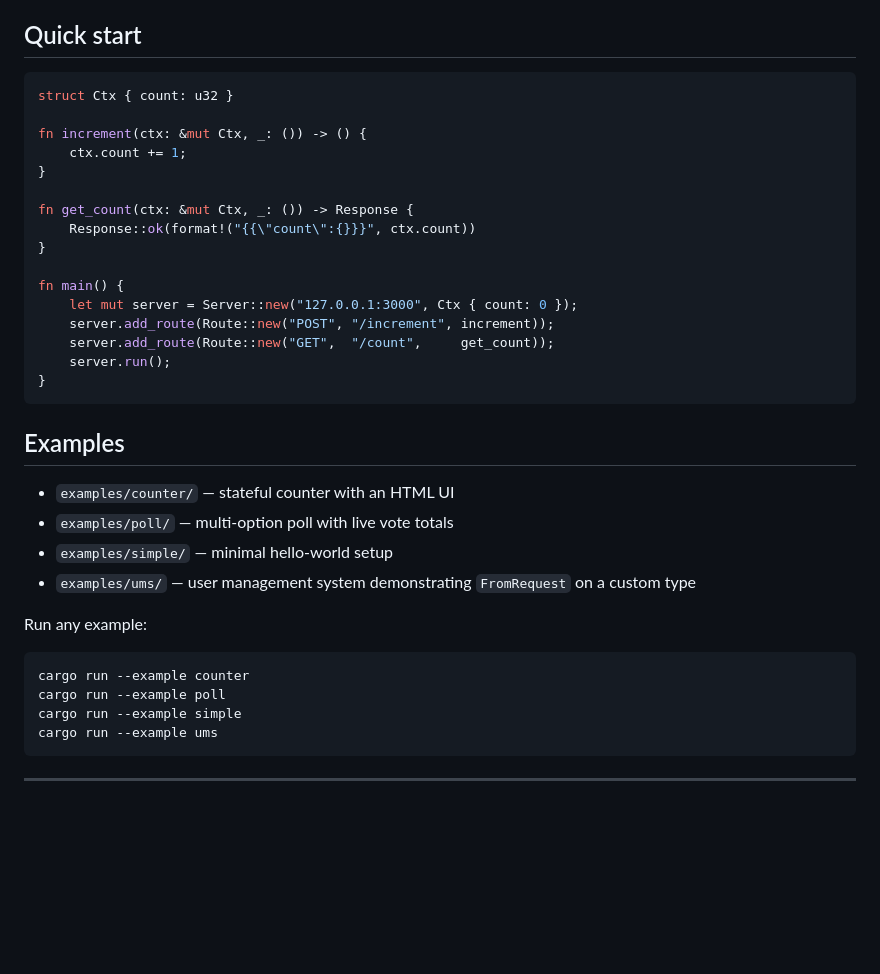
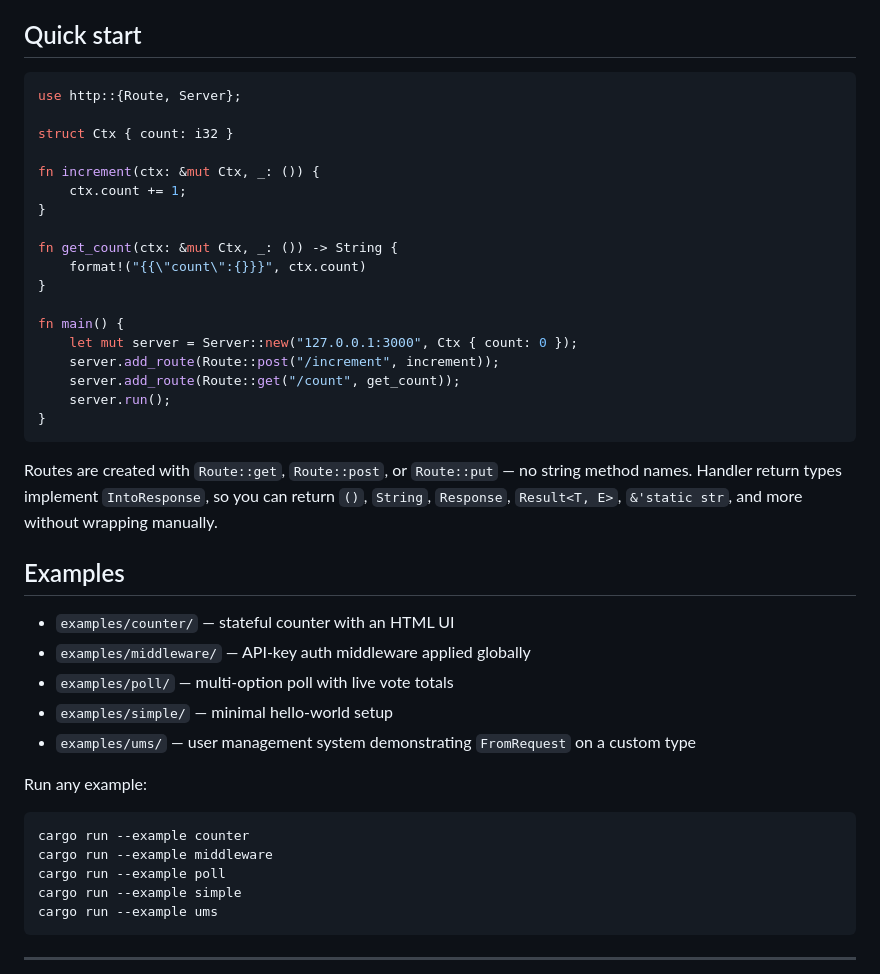
Before and after one commit to nduvalhall/http.rs, a Markdown page: README.md, the part around one of its changes. Rendered like a GitHub page; blank space fills up the shorter version.

Commit message:
updated readme examples

````diff
--- a/README.md
+++ b/README.md
@@ -12,27 +12,32 @@ A lightweight, single-threaded HTTP API framework for Rust. Attach handlers to r
 ## Quick start
 
 ```rust
-struct Ctx { count: u32 }
+use http::{Route, Server};
 
-fn increment(ctx: &mut Ctx, _: ()) -> () {
+struct Ctx { count: i32 }
+
+fn increment(ctx: &mut Ctx, _: ()) {
     ctx.count += 1;
 }
 
-fn get_count(ctx: &mut Ctx, _: ()) -> Response {
-    Response::ok(format!("{{\"count\":{}}}", ctx.count))
+fn get_count(ctx: &mut Ctx, _: ()) -> String {
+    format!("{{\"count\":{}}}", ctx.count)
 }
 
 fn main() {
     let mut server = Server::new("127.0.0.1:3000", Ctx { count: 0 });
-    server.add_route(Route::new("POST", "/increment", increment));
-    server.add_route(Route::new("GET",  "/count",     get_count));
+    server.add_route(Route::post("/increment", increment));
+    server.add_route(Route::get("/count", get_count));
     server.run();
 }
 ```
 
+Routes are created with `Route::get`, `Route::post`, or `Route::put` — no string method names. Handler return types implement `IntoResponse`, so you can return `()`, `String`, `Response`, `Result<T, E>`, `&'static str`, and more without wrapping manually.
+
 ## Examples
 
 - `examples/counter/` — stateful counter with an HTML UI
+- `examples/middleware/` — API-key auth middleware applied globally
 - `examples/poll/` — multi-option poll with live vote totals
 - `examples/simple/` — minimal hello-world setup
 - `examples/ums/` — user management system demonstrating `FromRequest` on a custom type
@@ -41,6 +46,7 @@ Run any example:
 
 ```
 cargo run --example counter
+cargo run --example middleware
 cargo run --example poll
 cargo run --example simple
 cargo run --example ums
````
Also changed, not shown: other parts of README.md (+5 -5 lines).
